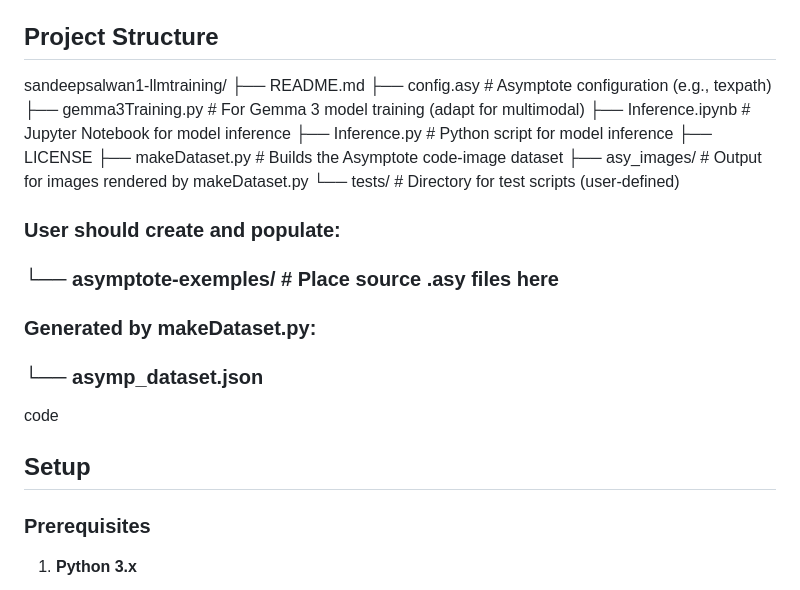
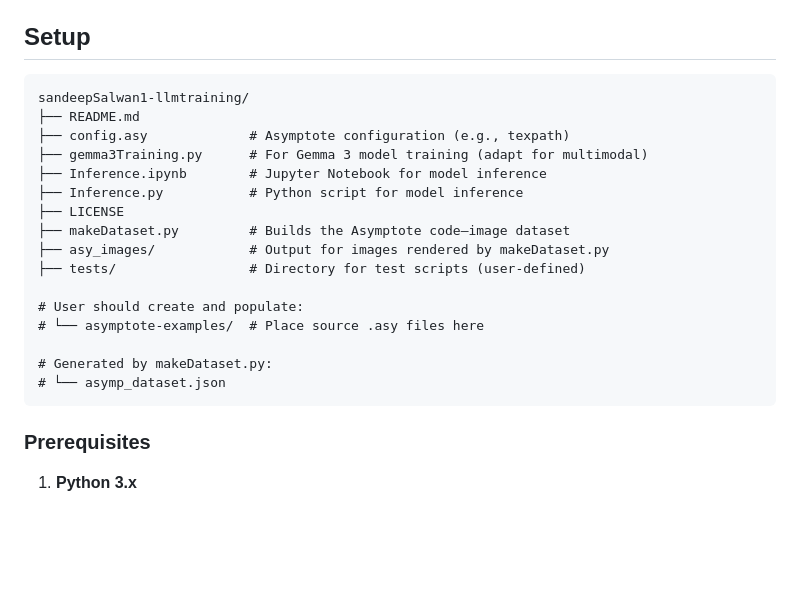
Before and after one commit to sandeepsalwan1/LLMTraining, a Markdown page: README.md, the part around the change. GitHub-like rendering; blank space fills up the shorter version.

````diff
--- a/README.md
+++ b/README.md
@@ -13,27 +13,27 @@ This project aims to finetune Google's Gemma 3 language models, optimized with U
     *   `Inference.py` / `Inference.ipynb`: Scripts for interactive model querying, set up with a multimodal input approach.
     *   `gemma3Training.py`: Base script for fine-tuning the model.
 
-## Project Structure
+## Setup
 
-sandeepsalwan1-llmtraining/
+```
+sandeepSalwan1-llmtraining/
 ├── README.md
-├── config.asy          # Asymptote configuration (e.g., texpath)
-├── gemma3Training.py   # For Gemma 3 model training (adapt for multimodal)
-├── Inference.ipynb     # Jupyter Notebook for model inference
-├── Inference.py        # Python script for model inference
+├── config.asy             # Asymptote configuration (e.g., texpath)
+├── gemma3Training.py      # For Gemma 3 model training (adapt for multimodal)
+├── Inference.ipynb        # Jupyter Notebook for model inference
+├── Inference.py           # Python script for model inference
 ├── LICENSE
-├── makeDataset.py      # Builds the Asymptote code-image dataset
-├── asy_images/         # Output for images rendered by makeDataset.py
-└── tests/              # Directory for test scripts (user-defined)
-### User should create and populate:
-### └── asymptote-exemples/ # Place source .asy files here
-### Generated by makeDataset.py:
-### └── asymp_dataset.json
+├── makeDataset.py         # Builds the Asymptote code–image dataset
+├── asy_images/            # Output for images rendered by makeDataset.py
+├── tests/                 # Directory for test scripts (user-defined)
 
-code
+# User should create and populate:
+# └── asymptote-examples/  # Place source .asy files here
 
+# Generated by makeDataset.py:
+# └── asymp_dataset.json
+```
 
-## Setup
 
 ### Prerequisites
 
````
